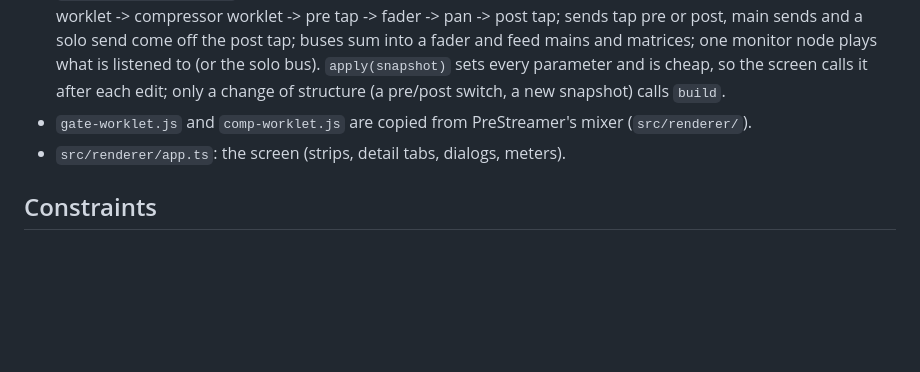
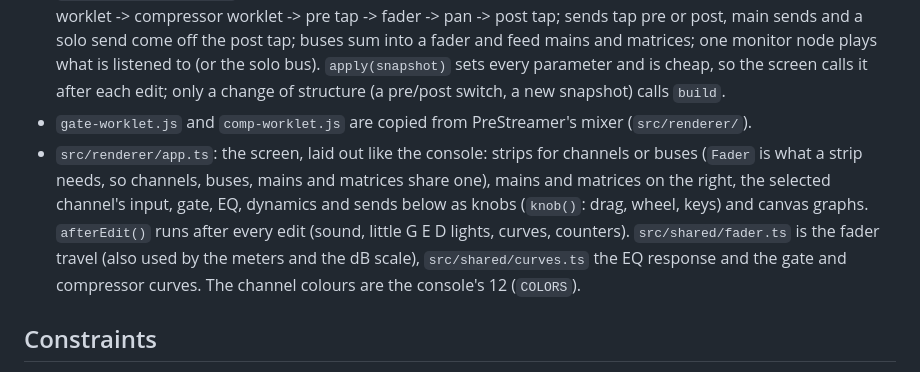
Before and after one commit to AC-Dubnica/wing-trainer, a Markdown page: CLAUDE.md, the part around the change. Rendered like a GitHub page; blank space fills up the shorter version.

```diff
--- a/CLAUDE.md
+++ b/CLAUDE.md
@@ -19,7 +19,7 @@ Dev hooks of the main process: `WING_TRAINER_EVAL="js"` runs JS in the page, pri
 - `src/shared`: model and pure logic. `snapshot.ts` (tolerant reader of the console's JSON; unknown or missing fields get neutral values), `convert.ts` (console value -> audio parameter), `checks.ts`, `diff.ts`, `multitrack.ts` (recorder track n -> input via `io.out.USB` -> channels patched to that input).
 - `src/renderer/engine.ts`: the Web Audio graph. Channel: trim -> low cut -> high cut -> 6 EQ biquads -> gate worklet -> compressor worklet -> pre tap -> fader -> pan -> post tap; sends tap pre or post, main sends and a solo send come off the post tap; buses sum into a fader and feed mains and matrices; one monitor node plays what is listened to (or the solo bus). `apply(snapshot)` sets every parameter and is cheap, so the screen calls it after each edit; only a change of structure (a pre/post switch, a new snapshot) calls `build`.
 - `gate-worklet.js` and `comp-worklet.js` are copied from PreStreamer's mixer (`src/renderer/`).
-- `src/renderer/app.ts`: the screen (strips, detail tabs, dialogs, meters).
+- `src/renderer/app.ts`: the screen, laid out like the console: strips for channels or buses (`Fader` is what a strip needs, so channels, buses, mains and matrices share one), mains and matrices on the right, the selected channel's input, gate, EQ, dynamics and sends below as knobs (`knob()`: drag, wheel, keys) and canvas graphs. `afterEdit()` runs after every edit (sound, little G E D lights, curves, counters). `src/shared/fader.ts` is the fader travel (also used by the meters and the dB scale), `src/shared/curves.ts` the EQ response and the gate and compressor curves. The channel colours are the console's 12 (`COLORS`).
 
 ## Constraints
 
```
Also changed, not shown: README.md (+3 -3 lines), docs/main.png, 6 other files.
